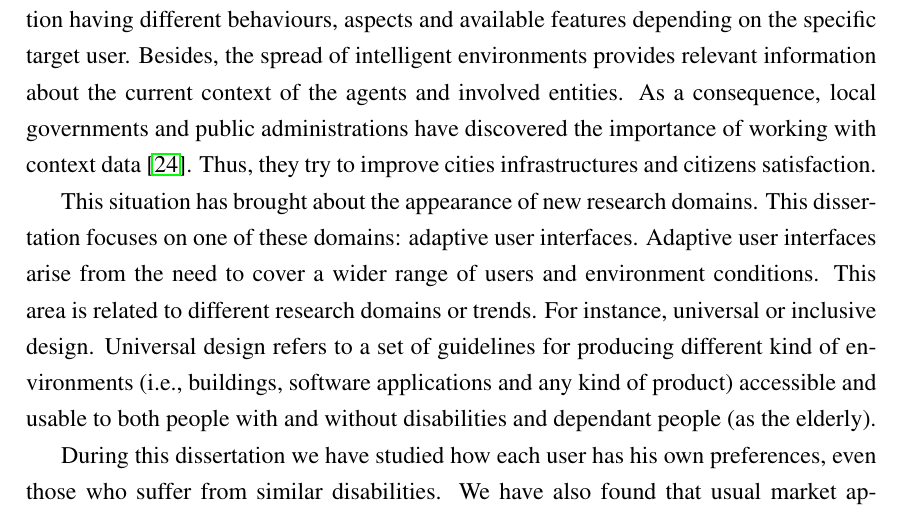
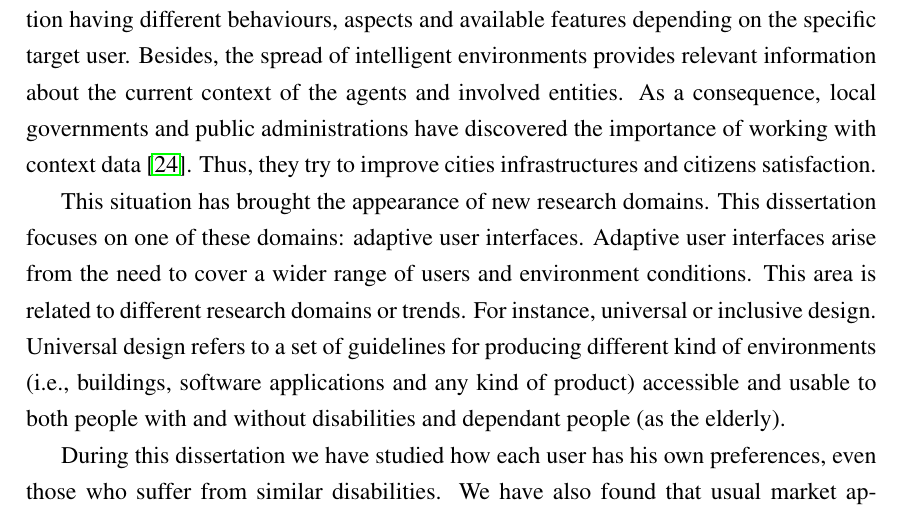
Before and after one commit to edlectrico/dissertation, a LaTeX thesis (dissertation.tex, which reads 1_introduction/0_index.tex): part of page 35 of 235, cut so that both start at the same text. Compiled offline with pdfLaTeX; a LaTeX package or settings file that is missing is left out.

Commit message:
Removed 'about'

```diff
--- a/1_introduction/0_index.tex
+++ b/1_introduction/0_index.tex
@@ -34,7 +34,7 @@ governments and public administrations have discovered the importance of
 working with context data~\citep{caragliu_smart_2009}. Thus, they try to
 improve cities infrastructures and citizens satisfaction.
 
-This situation has brought about the appearance of new research domains. This
+This situation has brought the appearance of new research domains. This
 dissertation focuses on one of these domains: adaptive user interfaces.
 Adaptive user interfaces arise from the need to cover a wider range of users
 and environment conditions. This area is related to different research domains
```
